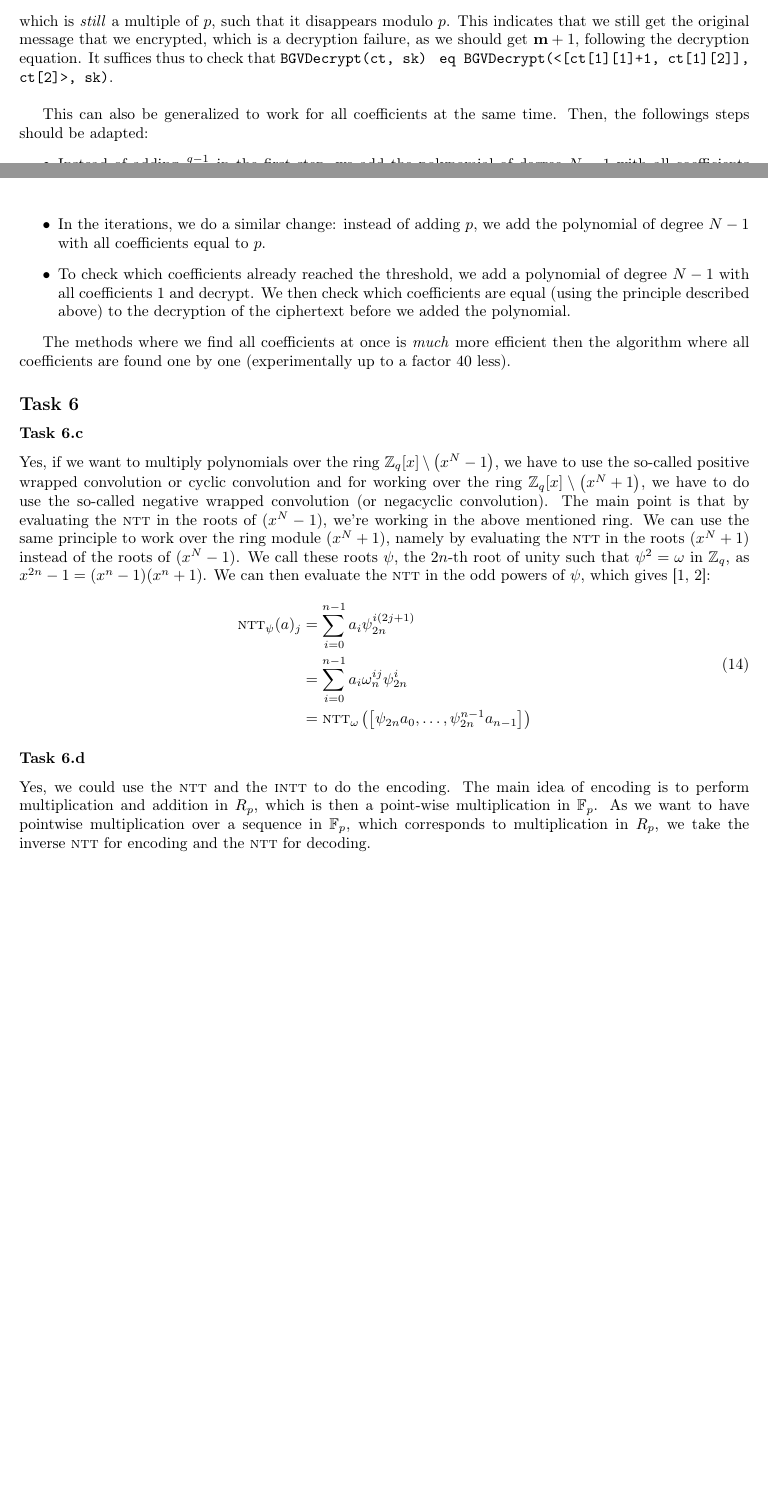
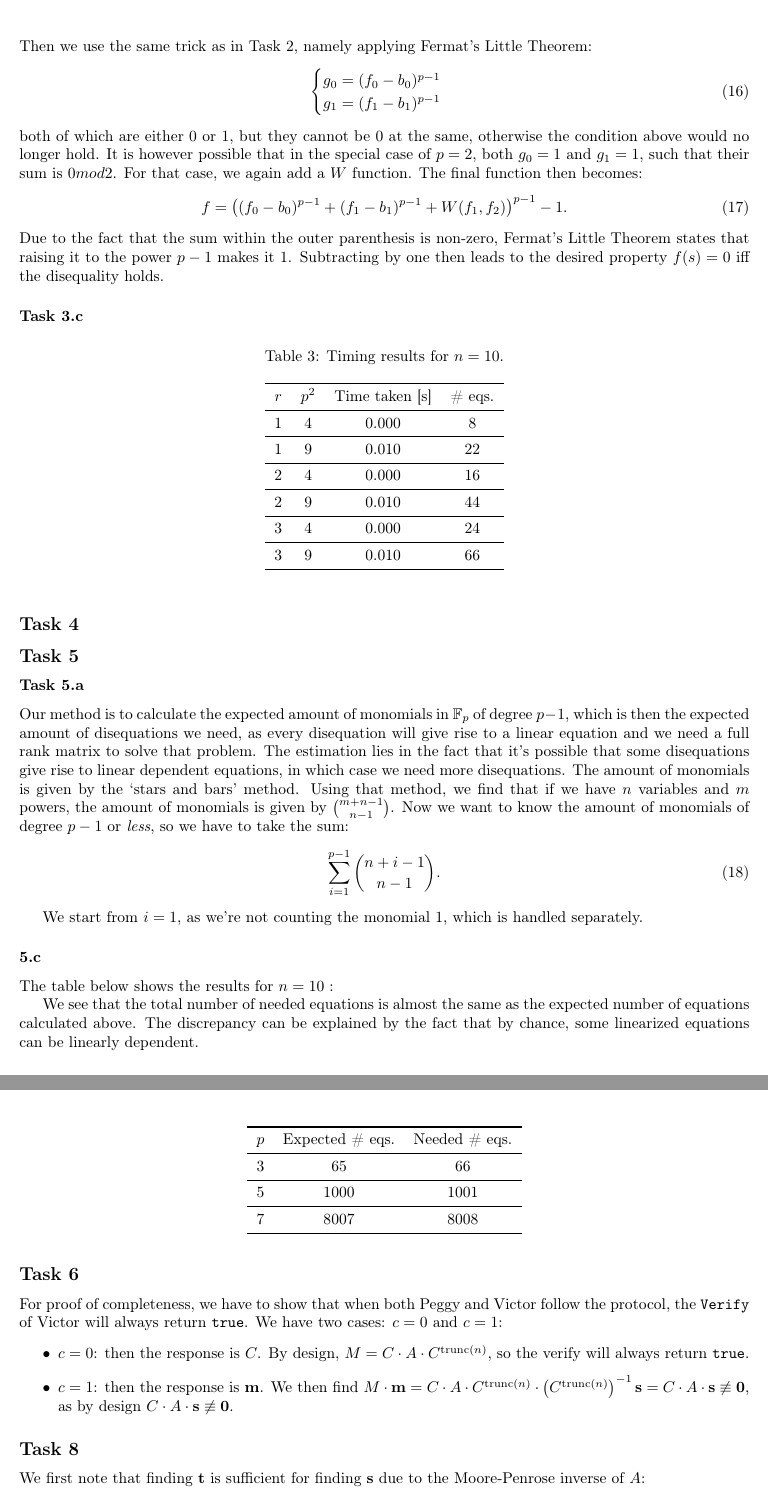
Before and after one commit to Robin-Martens/cac, a LaTeX document (p2/report/main.tex): two parts of pages 4 and 5 of 6 before the commit and two parts of pages 5 and 6 of 6 after it, joined at a grey line, cut at the place of the change, the shorter picture padded with empty space. The pictures show the PDF file p2/report/main.pdf that the author committed with the source.

Commit message:
feat: huge progress on p2

```diff
--- a/p2/report/main.tex
+++ b/p2/report/main.tex
@@ -64,5 +64,5 @@
 
 
 \subsection*{Task 1}
-\subsubsection*{Task 1.e}
+\subsubsection*{Task 1.b}
 
@@ -75,0 +75,2 @@
+\begin{equation}
+m = \left( \frac{\ln N}{- \ln(1 - \frac{1}{N})} \right) n,
@@ -76 +79,2 @@
 
+\subsubsection*{Task 1.c}
@@ -88,0 +84,9 @@ working out the decryption of the product of two ciphertexts:
+\begin{equation}
+  N^{n - m} (N - 1)^m = N^{n - m} \varphi(N)^{m - 1},
+\end{equation}
+such that the statement in this question is true.
+
+% TODO: what about zero solutions??
+
+\subsection*{Task 2}
+\subsubsection*{Task 2.a}
@@ -88,0 +98,18 @@ working out the decryption of the product of two ciphertexts:
+\begin{equation}
+a_1 s_1 + \dots + a_n s_n \neq b
+\end{equation}
+so the \textsc{lhs} is either $0/1$ and the \textsc{rhs} is $1/0$.
+then the same $\mathbf{s}$ will comply with
+\begin{equation}
+  a_1 s_1 + \dots + a_n s_n = \overline{b}
+\end{equation}
+as now the \textsc{lhs} and \textsc{rhs} are equal (we can also invert the
+\textsc{lhs}, so $\mathbf{a}$).
+
+\subsubsection*{Task 2.b}
+
+We first repeat Fermat's little theorem: for an $a \in \mathbb{F}_p$ with
+$\gcd(a, p) = 1$:
+\begin{equation}
+  a^{p-1} = 1
+\end{equation}
@@ -89,4 +119,3 @@ working out the decryption of the product of two ciphertexts:
 \begin{equation}
   \begin{split}
-    \mathcal{D}\left( \texttt{ct} \cdot \texttt{ct}'\right) &= \left(
-      \mathbf{c}_0 + \mathbf{c}_1
+    a_1 x_1 + \dots + a_n x_n \neq b &\Leftrightarrow a_1 x_1 + \dots + a_n x_n - b
@@ -113 +130,42 @@ approximately the original level, by using modulus switching.
 
+\clearpage
+
+\subsubsection*{Task 2.c}
+
+The table below summarizes the results for different values of $r$ and $p$.
+
+\begin{table}[htpb]
+  \centering
+  \caption{Timing results for $n = 10$.}
+  \label{tab:label}
+  \begin{tabular}{cccc}
+
+    \toprule
+    $r$ & $p$ & Time taken [s]  & \# eqs.\\
+    \midrule
+    1 & 2 & 0.000 & 8\\
+    \midrule
+    1 & 3 & 0.010 & 22\\
+    \midrule
+    1 & 5 & 0.540 & 58\\
+    \midrule
+    1 & 7 & 218.580 & 101\\
+    \midrule
+    2 & 2 & 0.000 & 16 \\
+    \midrule
+    2 & 3 & 0.010 & 44 \\
+    \midrule
+    2 & 5 & 0.120 & 116\\
+    \midrule
+    2 & 7 & 39.860 & 202\\
+    \midrule
+    3 & 2 & 0.000 & 24\\
+    \midrule
+    3 & 3 & 0.010 & 66 \\
+    \midrule
+    3 & 5 & 0.090 & 174 \\
+    \midrule
+    3 & 7 & 21.930 & 303\\
+    \bottomrule
+  \end{tabular}
+\end{table}
@@ -116,0 +178,18 @@ standard parameter set, we get:
+\begin{table}[htpb]
+  \centering
+  \caption{Timing results with added field equations and $n = 8$.}
+  \label{tab:label}
+  \begin{tabular}{ccc}
+   \toprule
+   $p$ & Time taken [s] & \# eqs. \\
+   \midrule
+   2 & 0.000 & 16 \\
+   \midrule
+   3 & 0.000 & 30 \\
+   \midrule
+   5 & 0.570 & 66 \\
+   \midrule
+   7 & 217.220 & 109 \\
+   \bottomrule
+  \end{tabular}
+\end{table}
@@ -116,0 +204,4 @@ standard parameter set, we get:
+\subsection*{Task 3}
+\subsubsection*{Task 3.a}
+
+Fermat's little theorem states that for an $a \in \mathbb{F}_p$, $a^{p-1} = 1$
@@ -117 +211,3 @@ standard parameter set, we get:
 \begin{equation}
+  f(x, y) = \left( 1 - (x - c)^{p-1} \right) \left( 1 - (y - d)^{p - 1} \right),
+\end{equation}
@@ -119,2 +220,3 @@ standard parameter set, we get:
 \end{equation}
 
+\subsubsection*{Task 3.b}
@@ -127 +227,3 @@ found in the figure, but is explained by the fact that $\mathbf{m}\mathbf{e}' +
+modulo $p^2$.
 
+\subsubsection*{Task 3.c}
@@ -131,0 +236,7 @@ we reach the noise bound and have a faulty decryption.
+\begin{equation}
+\begin{cases}
+  f_0(x_{11}, \dots, x_{n2}) = a_{10} x_{10} + \dots + a_{n0} x_{n0} - b_0 \\
+  f_1(x_{11}, \dots, x_{n 2}) = a_{11} x_{10} + a_{10}x_{11} + \dots + a_{n_1}
+  x_{n0} + a_{n 0} x_{n 1} - b_1
+\end{cases}.
+\end{equation}
@@ -131,0 +246,2 @@ we reach the noise bound and have a faulty decryption.
+\begin{equation}
+  \begin{cases}
@@ -131,0 +257,15 @@ we reach the noise bound and have a faulty decryption.
+x_{10}, x_{10} \right).
+\end{equation}
+Applying this for all terms in $f_0$ we find:
+\begin{equation}
+  f_1(x_{11}, \dots, x_{n 2}) = \sum_{i = 1}^{n}  (\overline{a_{i1} x_{i0}} +
+  \overline{a_{i 0} x_{i
+  1}}) - b_1 + \sum_{j = 1}^{n} \sum_{k = 1}^{a_{j 0} - 1}   W(k x_{j 0}, x_{j
+  0}).
+\end{equation}
+This way, all the multiplications are smaller than $p$, the sum of these
+multiplications can still be $\ge p$. As an example, if we have $\overline{a} +
+\overline{b} + \overline{c}$, where $\overline{a}, \overline{b}, \overline{c}
+\in \mathbb F_p$, then
+\begin{equation}
+  \begin{split}
@@ -131,0 +277,9 @@ we reach the noise bound and have a faulty decryption.
+  \end{split}
+\end{equation}
+Adding this to $f_1$ yields:
+\begin{equation}
+  f_1(x_{11}, \dots, x_{n 2}) = \sum_{i = 1}^{n}  (\overline{a_{i1} x_{i0}} +
+  \overline{a_{i 0} x_{i
+  1}}) - b_1 + \sum_{j = 1}^{n} \sum_{k = 1}^{a_{j 0} - 1}   W(k x_{j 0}, x_{j
+  0}) + \sum_{j = 2}^{n} W \left( \sum_{k = 1}^{j - 1} a_{k 0} x_{k 0}, a_{j
+  0} x_{j 0} \right).
@@ -132,4 +293,55 @@ we reach the noise bound and have a faulty decryption.
+    \dots, x_{n 2})
+    \neq 0 \\
+  \end{split}.
+\end{equation}
+Then we use the same trick as in Task 2, namely applying Fermat's Little
+Theorem:
+\begin{equation}
+\begin{cases}
+  g_0 = (f_0 - b_0)^{p - 1} \\
+  g_1 = (f_1 - b_1)^{p - 1} \\
+\end{cases}
+\end{equation}
+both of which are either $0$ or $1$, but they cannot be 0 at the same, otherwise
+the condition above would no longer hold. It is however possible that in the
+special case of $p = 2$, both $g_0 = 1$ and $g_1 = 1$, such that their sum is $0
+mod 2$. For that case, we again add a $W$ function. The final function then
+becomes:
+\begin{equation}
+  f = \left( (f_0 - b_0)^{p - 1} + (f_1 - b_1)^{p-1} + W(f_1, f_2)
+  \right)^{p-1} - 1.
+\end{equation}
+Due to the fact that the sum within the outer parenthesis is non-zero, Fermat's
+Little Theorem states that raising it to the power $p - 1$ makes it 1.
+Subtracting by one then leads to the desired property  $f(s) = 0$ iff the
+disequality holds.
+
+\subsubsection*{Task 3.c}
+
+\begin{table}[htpb]
+  \centering
+  \caption{Timing results for $n = 10$.}
+  \label{tab:label}
+  \begin{tabular}{cccc}
+
+    \toprule
+    $r$ & $p^2$ & Time taken [s]  & \# eqs.\\
+    \midrule
+    1 & 4 & 0.000 & 8\\
+    \midrule
+    1 & 9 & 0.010 & 22\\
+    \midrule
+    2 & 4 & 0.000 & 16 \\
+    \midrule
+    2 & 9 & 0.010 & 44 \\
+    \midrule
+    3 & 4 & 0.000 & 24\\
+    \midrule
+    3 & 9 & 0.010 & 66 \\
+    \bottomrule
+  \end{tabular}
+\end{table}
+
+
 
 \subsection*{Task 4}
-
-\subsubsection*{Task 4.a}
@@ -157,3 +347,0 @@ matrix (where the rows of the matrix form a basis for the lattice):
-\begin{equation}
-  M = \begin{bmatrix}
-    1 & \cdots & 0 & 0 & a_1 & 0 & 0 \\
@@ -167 +347,0 @@ matrix (where the rows of the matrix form a basis for the lattice):
-\end{equation}
@@ -176 +347,0 @@ This way, if we multiply $M$ with $\begin{bmatrix} \mathbf{s} & E[1] & -1 & k
-\end{bmatrix}$, we get:
@@ -205,2 +347,0 @@ for $k$, we find:
-k \ge 4.07.
-\end{equation}
@@ -212 +347,0 @@ too large (or we would have to take $k$ very large).
-\subsection*{Task 4.d}
@@ -217,3 +349,13 @@ corresponds to the bound for $k$ found in the previous subtask.
 \subsection*{Task 5}
 
 \subsubsection*{Task 5.a}
+Our method is to calculate the expected amount of monomials in $\mathbb{F}_p$ of
+degree $p - 1$, which is then the expected amount of disequations we need, as
+every disequation will give rise to a linear equation and we need a full rank
+matrix to solve that problem. The estimation lies in the fact that it's possible
+that some disequations give rise to linear dependent equations, in which case we
+need more disequations. The amount of monomials is given by the `stars and bars'
+method. Using that method, we find that if we have $n$ variables and $m$ powers,
+the amount of monomials is given by ${m + n - 1}\choose{n - 1}$. Now we want to know
+the amount of monomials of degree $p-1$ or \textit{less}, so we have to take the
+sum:
@@ -222,4 +362,6 @@ For $k = 2$, the decryption equation becomes
 \begin{equation}
-  \mathbf{r} = \left[\texttt{ct}[0] + \texttt{ct}[1] \mathbf{s}\right]_q \mod p.
+  \sum_{i = 1}^{p-1}  {{n + i - 1}\choose{n - 1}}.
 \end{equation}
 
+We start from $i = 1$, as we're not counting the monomial 1, which is handled
+separately.
@@ -232 +370,2 @@ this case, as $\mathbf{s}$ is ternary, all the $-1$ will be reduced to $1$.
 
+\subsubsection*{5.c}
@@ -234 +372,2 @@ this case, as $\mathbf{s}$ is ternary, all the $-1$ will be reduced to $1$.
 
+The table below shows the results for $n = 10$ :
@@ -246,2 +375,16 @@ that
-\end{equation}
+ \begin{table}[htpb]
+  \centering
+  \label{tab:label}
+  \begin{tabular}{ccc}
+    \toprule
+    $p$ & Expected \# eqs. & Needed \# eqs. \\
+    \midrule
+    3 & 65 & 66 \\
+    \midrule
+    5 &1000&  1001 \\
+    \midrule
+    7 &8007& 8008\\
+    \bottomrule
+  \end{tabular}
+\end{table}
 
@@ -255 +390,0 @@ We start with the public key as a valid ciphertext, which is defined as
-\begin{equation}
@@ -268 +390,0 @@ looping, we reach the bound $\frac{q-1}{2}$, which indicates that we found
-$e_i$.
@@ -275,51 +391,26 @@ the centered reduction):
-\begin{equation}
-  \frac{q-1}{2} + 1 - q = \frac{1-q}{2} = - \frac{q-1}{2},
-\end{equation}
-which is \textit{still} a multiple of $p$, such that it disappears modulo $p$.
-This indicates that we still get the original message that we encrypted, which
-is a decryption failure, as we should get $\mathbf{m} + 1$, following the
-decryption equation. It suffices thus to check that \texttt{BGVDecrypt(ct, sk)
-} \texttt{eq} \ \texttt{BGVDecrypt(<[ct[1][1]+1, ct[1][2]], ct[2]>, sk)}. \\
-
-This can also be generalized to work for all coefficients at the same time.
-Then, the followings steps should be adapted:
-\begin{itemize}
-  \item Instead of adding $\frac{q-1}{2}$ in the first step, we add the
-    polynomial of degree $N-1$ with all coefficients equal to $\frac{q-1}{2}$
-    (i.e. $\sum_{n=0}^{N-1} \left( \frac{q-1}{2} \right) x^i$).
-  \item In the iterations, we do a similar change: instead of adding $p$, we add
-    the polynomial of degree $N-1$ with all coefficients equal to $p$.
-  \item To check which coefficients already reached the threshold, we add a
-    polynomial of degree $N-1$ with all coefficients 1 and decrypt. We then
-    check which coefficients are equal (using the principle described above) to
-    the decryption of the ciphertext before we added the polynomial.
-\end{itemize}
-
-The methods where we find all coefficients at once is \textit{much} more
-efficient then the algorithm where all coefficients are found one by one
-(experimentally up to a factor 40 less).
+We see that the total number of needed equations is almost the same as the
+expected number of equations calculated above. The discrepancy can be explained
+by the fact that by chance, some linearized equations can be linearly dependent.
 
 \subsection*{Task 6}
 
-\subsubsection*{Task 6.c}
-Yes, if we want to multiply polynomials over the ring $\mathbb{Z}_q[x] \setminus
-\left( x^N - 1 \right) $, we have to use the so-called positive wrapped
-convolution or cyclic convolution and for working over the ring $\mathbb{Z}_q[x]
-\setminus \left( x^N + 1 \right) $, we have to do use the so-called negative
-wrapped convolution (or negacyclic convolution). The main point is that by
-evaluating the \textsc{ntt} in the roots of $(x^N - 1)$, we're working in the
-above mentioned ring. We can use the same principle to work over the ring module
-$(x^N + 1)$, namely by evaluating the \textsc{ntt} in the roots $(x^N + 1)$
-instead of the roots of $(x^N - 1)$. We call these roots $\psi$, the $2n$-th
-root of unity such that $\psi^2 = \omega$ in $\mathbb{Z}_q$, as $x^{2n} - 1 = (x^n -
-1)(x^n + 1)$. We can then evaluate the \textsc{ntt} in the odd powers of $\psi$,
-which gives \cite{ntt-2023, satriawan-2023}:
+For proof of completeness, we have to show that when both Peggy and Victor
+follow the protocol, the \texttt{Verify} of Victor will always return
+\texttt{true}. We have two cases: $c = 0$ and $c = 1$:
+ \begin{itemize}
+   \item $c = 0$: then the response is $C$. By design, $M = C \cdot A \cdot
+     C^{\text{trunc}(n)}$, so the verify will always return  \texttt{true}.
+   \item $c = 1$: then the response is $\mathbf{m}$. We then find $M
+     \cdot\mathbf{m} = C \cdot A \cdot C^{\text{trunc}(n)} \cdot \left(
+     C^{\text{trunc}(n)} \right)^{-1} \mathbf{s} = C \cdot A \cdot \mathbf{s}
+     \not\equiv \mathbf{0}$, as by design $C \cdot A \cdot \mathbf{s} \not\equiv
+     \mathbf{0}.$
+\end{itemize}
+
+\subsection*{Task 8}
+
+We first note that finding $\mathbf{t}$ is sufficient for finding $\mathbf{s}$
+due to the Moore-Penrose inverse of $A$:
 \begin{equation}
-  \begin{split}
-    \textsc{ntt}_\psi (a)_j &= \sum_{i= 0}^{n - 1} a_i \psi_{2n}^{i (2j +1)} \\
-                            &= \sum_{i = 0}^{n-1} a_i \omega_n^{ij} \psi_{2n}^i
-                            \\
-                            &= \textsc{ntt}_\omega\left( \left[ \psi_{2n} a_0,
-                            \dots, \psi_{2n}^{n-1} a_{n-1} \right]  \right)
-  \end{split}
+  \mathbf{s} = A^+ A \mathbf{t},
 \end{equation}
@@ -326,2 +420 @@ which gives \cite{ntt-2023, satriawan-2023}:
 
-\subsubsection*{Task 6.d}
@@ -328,12 +425,5 @@ which gives \cite{ntt-2023, satriawan-2023}:
 
-Yes, we could use the \textsc{ntt} and the \textsc{intt} to do the encoding. The
-main idea of encoding is to perform multiplication and addition in $R_p$, which
-is then a point-wise multiplication in $\mathbb{F}_p$. As we want to have
-pointwise multiplication over a sequence in $\mathbb{F}_p$, which corresponds to
-multiplication in $R_p$, we take the inverse \textsc{ntt} for encoding and the
-\textsc{ntt} for decoding.
-
-\clearpage
+\subsection*{Task 9}
 
 \printbibliography
 
```
Also changed, not shown: p2/report/main.pdf, p2/report/main.tex (254 more changed lines), 3 other files.
